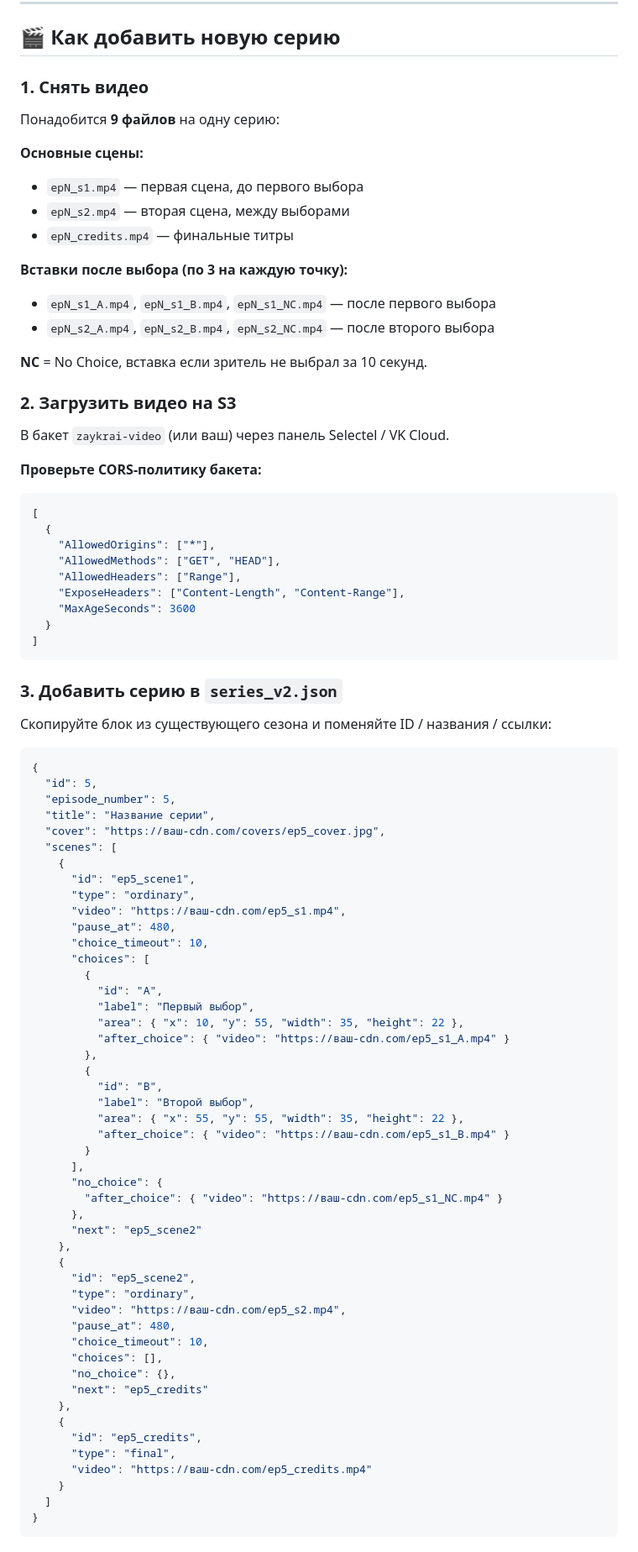
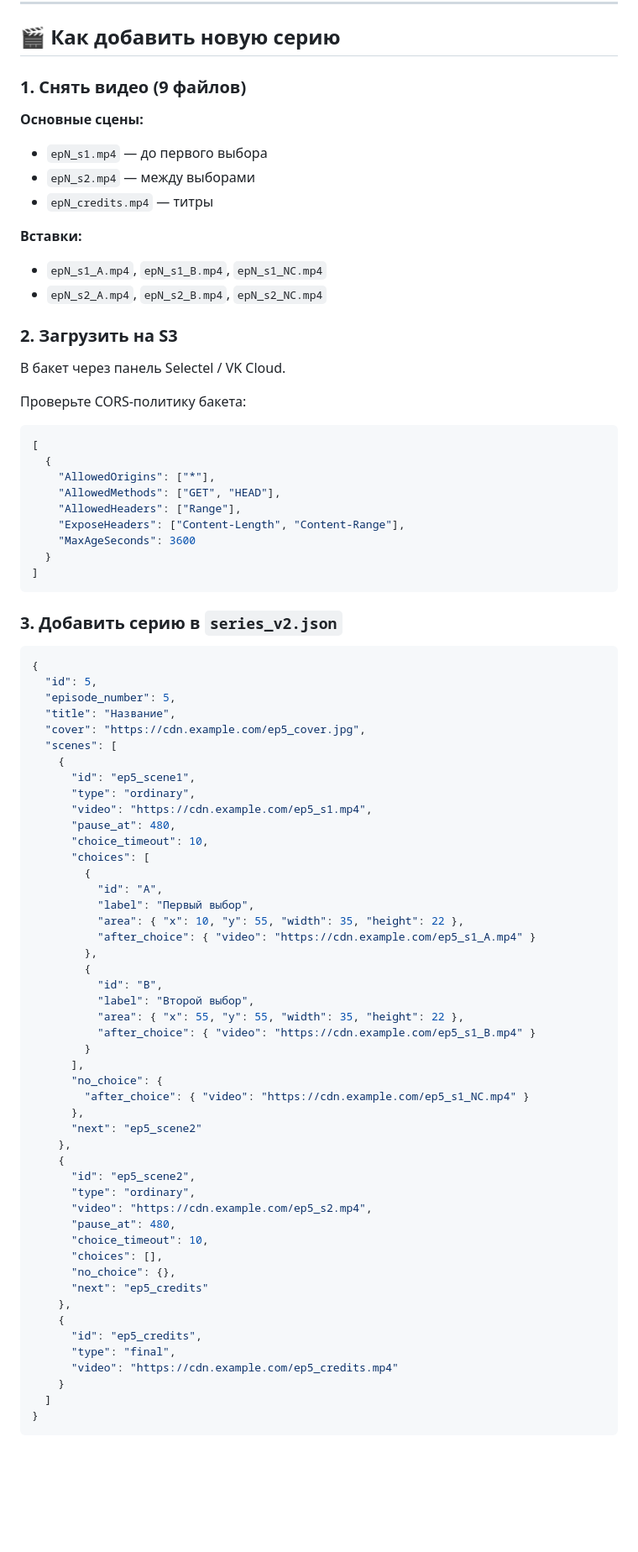
Before and after one commit to breakskyprod/za_kray, a Markdown page: README.md, the part around one of its changes. Shown at 84% size. Rendered like a GitHub page; blank space fills up the shorter version.

````diff
--- a/README.md
+++ b/README.md
@@ -76,26 +224,23 @@ interactive-series/
 
 ## 🎬 Как добавить новую серию
 
-### 1. Снять видео
-
-Понадобится **9 файлов** на одну серию:
+### 1. Снять видео (9 файлов)
 
 **Основные сцены:**
-- `epN_s1.mp4` — первая сцена, до первого выбора
-- `epN_s2.mp4` — вторая сцена, между выборами
-- `epN_credits.mp4` — финальные титры
+- `epN_s1.mp4` — до первого выбора
+- `epN_s2.mp4` — между выборами
+- `epN_credits.mp4` — титры
 
-**Вставки после выбора (по 3 на каждую точку):**
-- `epN_s1_A.mp4`, `epN_s1_B.mp4`, `epN_s1_NC.mp4` — после первого выбора
-- `epN_s2_A.mp4`, `epN_s2_B.mp4`, `epN_s2_NC.mp4` — после второго выбора
+**Вставки:**
+- `epN_s1_A.mp4`, `epN_s1_B.mp4`, `epN_s1_NC.mp4`
+- `epN_s2_A.mp4`, `epN_s2_B.mp4`, `epN_s2_NC.mp4`
 
-**NC** = No Choice, вставка если зритель не выбрал за 10 секунд.
+### 2. Загрузить на S3
 
-### 2. Загрузить видео на S3
+В бакет через панель Selectel / VK Cloud.
 
-В бакет `zaykrai-video` (или ваш) через панель Selectel / VK Cloud.
+Проверьте CORS-политику бакета:
 
-**Проверьте CORS-политику бакета:**
 ```json
 [
   {
@@ -110,19 +255,17 @@ interactive-series/
 
 ### 3. Добавить серию в `series_v2.json`
 
-Скопируйте блок из существующего сезона и поменяйте ID / названия / ссылки:
-
 ```json
 {
   "id": 5,
   "episode_number": 5,
-  "title": "Название серии",
-  "cover": "https://ваш-cdn.com/covers/ep5_cover.jpg",
+  "title": "Название",
+  "cover": "https://cdn.example.com/ep5_cover.jpg",
   "scenes": [
     {
       "id": "ep5_scene1",
       "type": "ordinary",
-      "video": "https://ваш-cdn.com/ep5_s1.mp4",
+      "video": "https://cdn.example.com/ep5_s1.mp4",
       "pause_at": 480,
       "choice_timeout": 10,
       "choices": [
@@ -130,24 +273,24 @@ interactive-series/
           "id": "A",
           "label": "Первый выбор",
           "area": { "x": 10, "y": 55, "width": 35, "height": 22 },
-          "after_choice": { "video": "https://ваш-cdn.com/ep5_s1_A.mp4" }
+          "after_choice": { "video": "https://cdn.example.com/ep5_s1_A.mp4" }
         },
         {
           "id": "B",
           "label": "Второй выбор",
           "area": { "x": 55, "y": 55, "width": 35, "height": 22 },
-          "after_choice": { "video": "https://ваш-cdn.com/ep5_s1_B.mp4" }
+          "after_choice": { "video": "https://cdn.example.com/ep5_s1_B.mp4" }
         }
       ],
       "no_choice": {
-        "after_choice": { "video": "https://ваш-cdn.com/ep5_s1_NC.mp4" }
+        "after_choice": { "video": "https://cdn.example.com/ep5_s1_NC.mp4" }
       },
       "next": "ep5_scene2"
     },
     {
       "id": "ep5_scene2",
       "type": "ordinary",
-      "video": "https://ваш-cdn.com/ep5_s2.mp4",
+      "video": "https://cdn.example.com/ep5_s2.mp4",
       "pause_at": 480,
       "choice_timeout": 10,
       "choices": [],
@@ -157,7 +300,7 @@ interactive-series/
     {
       "id": "ep5_credits",
       "type": "final",
-      "video": "https://ваш-cdn.com/ep5_credits.mp4"
+      "video": "https://cdn.example.com/ep5_credits.mp4"
     }
   ]
 }
````
Also changed, not shown: other parts of README.md (+173 -106 lines).
